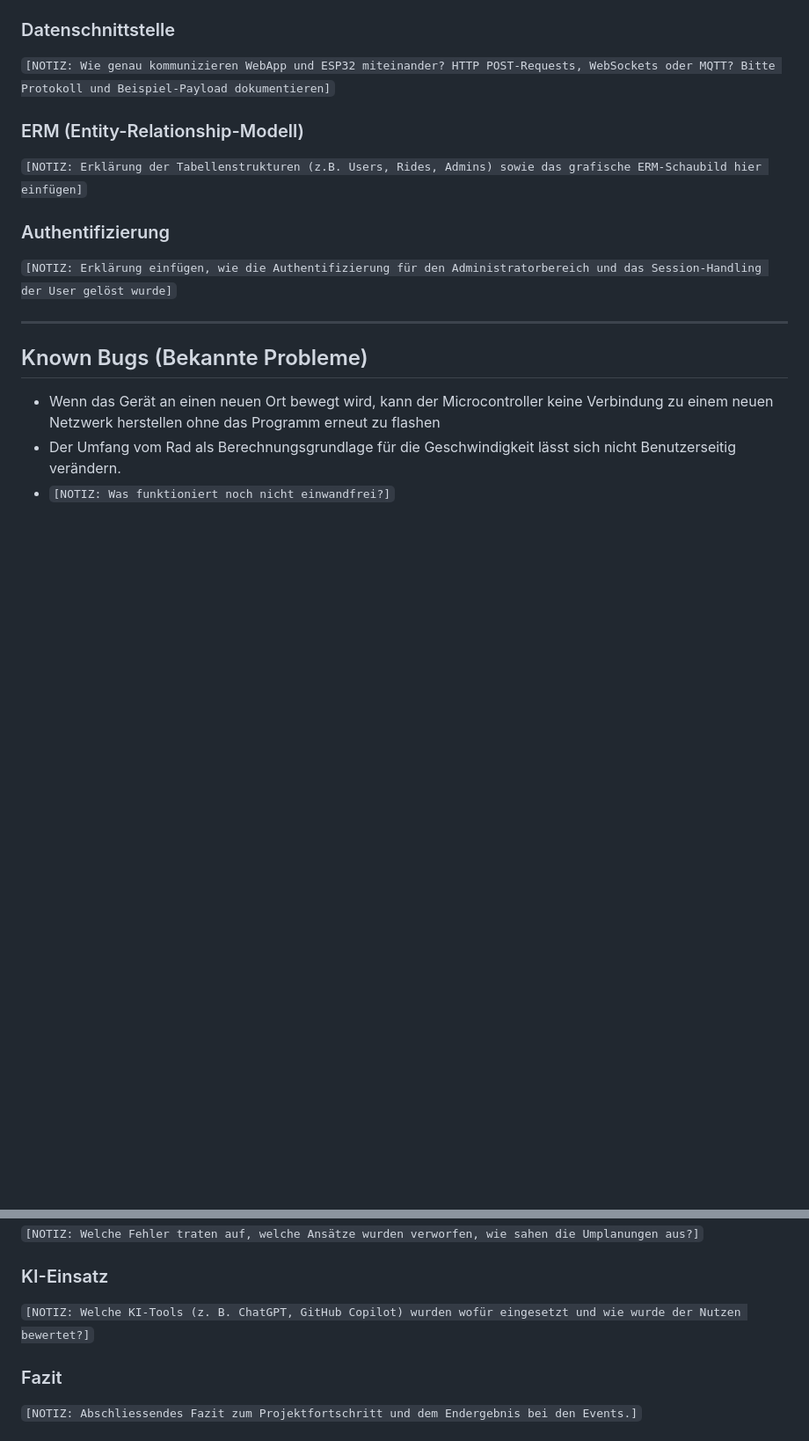
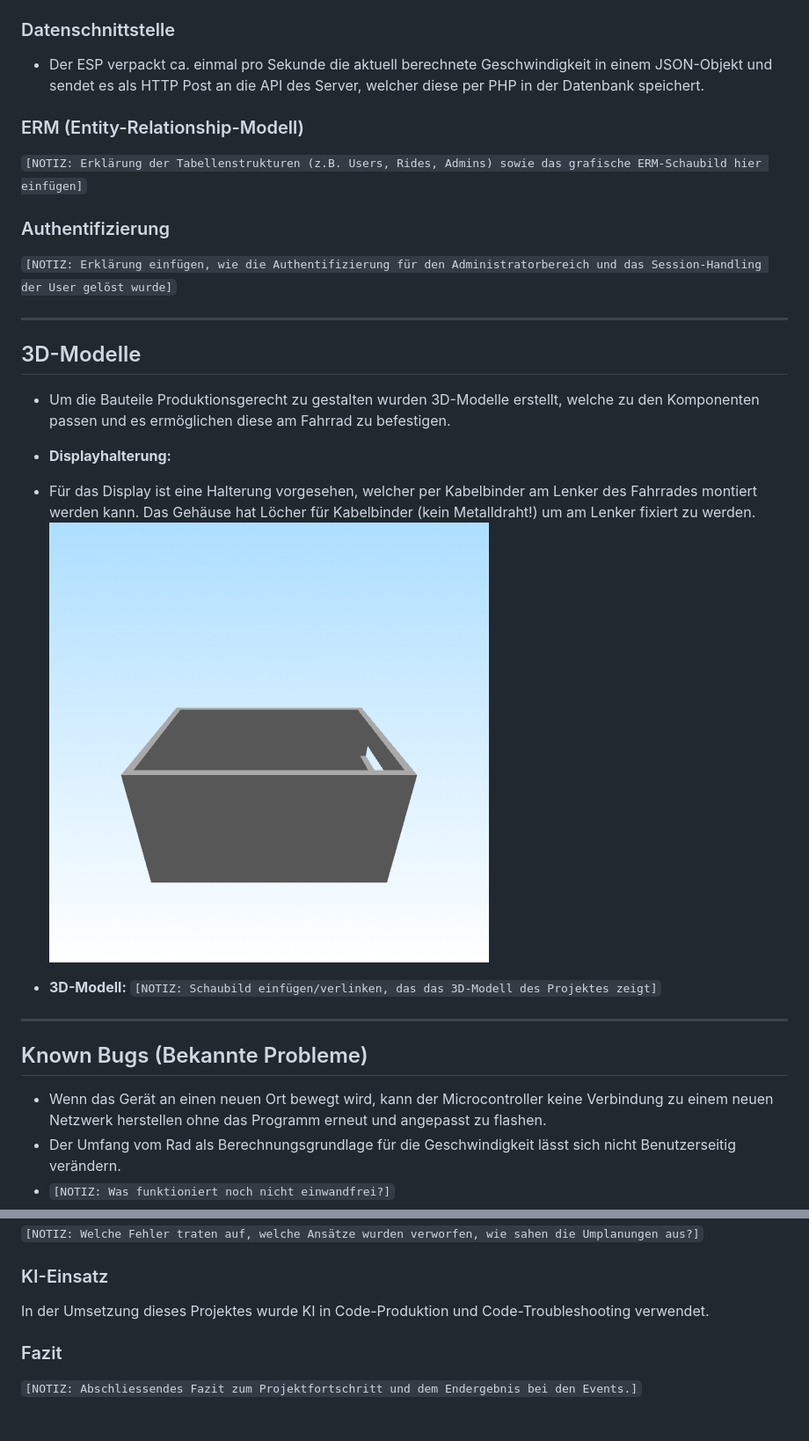
Before and after one commit to Dagi99/IM4_ProVelo, a Markdown page: documentation/README.md, 2 parts joined by grey strips. Shown at 88% size. GitHub-like rendering; pictures changed too: documentation/ressources/IM4Velo_Box.gif (added); blank space fills up the shorter version.

```diff
--- a/documentation/README.md
+++ b/documentation/README.md
@@ -88,7 +89,7 @@ Die Installation besteht aus folgenden Komponenten:
 `[NOTIZ: Hier die Verzeichnisstruktur einfügen (z.B. als Baumdiagramm). Wichtig: Jede Datei muss im Kopfbereich eine kurze Zusammenfassung enthalten.]`
 
 ### Datenschnittstelle
-`[NOTIZ: Wie genau kommunizieren WebApp und ESP32 miteinander? HTTP POST-Requests, WebSockets oder MQTT? Bitte Protokoll und Beispiel-Payload dokumentieren]`
+* Der ESP verpackt ca. einmal pro Sekunde die aktuell berechnete Geschwindigkeit in einem JSON-Objekt und sendet es als HTTP Post an die API des Server, welcher diese per PHP in der Datenbank speichert.
 
 ### ERM (Entity-Relationship-Modell)
 `[NOTIZ: Erklärung der Tabellenstrukturen (z.B. Users, Rides, Admins) sowie das grafische ERM-Schaubild hier einfügen]`
@@ -97,10 +98,21 @@ Die Installation besteht aus folgenden Komponenten:
 `[NOTIZ: Erklärung einfügen, wie die Authentifizierung für den Administratorbereich und das Session-Handling der User gelöst wurde]`
 
 ---
+## 3D-Modelle
+* Um die Bauteile Produktionsgerecht zu gestalten wurden 3D-Modelle erstellt, welche zu den Komponenten passen und es ermöglichen diese am Fahrrad zu befestigen.
+
+* **Displayhalterung:**
+* Für das Display ist eine Halterung vorgesehen, welcher per Kabelbinder am Lenker des Fahrrades montiert werden kann. Das Gehäuse hat Löcher für Kabelbinder (kein Metalldraht!) um am Lenker fixiert zu werden.
+![3D Animation of a display mounting case, rotating](/documentation/ressources/IM4Velo_Box.gif)
+
+* **3D-Modell:** `[NOTIZ: Schaubild einfügen/verlinken, das das 3D-Modell des Projektes zeigt]`
+
+
+---
 
 ## Known Bugs (Bekannte Probleme)
 
-* Wenn das Gerät an einen neuen Ort bewegt wird, kann der Microcontroller keine Verbindung zu einem neuen Netzwerk herstellen ohne das Programm erneut zu flashen
+* Wenn das Gerät an einen neuen Ort bewegt wird, kann der Microcontroller keine Verbindung zu einem neuen Netzwerk herstellen ohne das Programm erneut und angepasst zu flashen.
 * Der Umfang vom Rad als Berechnungsgrundlage für die Geschwindigkeit lässt sich nicht Benutzerseitig verändern.
 * `[NOTIZ: Was funktioniert noch nicht einwandfrei?]`
 * `[NOTIZ: Was ist während der Entwicklung aufgefallen?]`
@@ -117,7 +129,7 @@ Die Installation besteht aus folgenden Komponenten:
 `[NOTIZ: Welche Fehler traten auf, welche Ansätze wurden verworfen, wie sahen die Umplanungen aus?]`
 
 ### KI-Einsatz
-`[NOTIZ: Welche KI-Tools (z. B. ChatGPT, GitHub Copilot) wurden wofür eingesetzt und wie wurde der Nutzen bewertet?]`
+In der Umsetzung dieses Projektes wurde KI in Code-Produktion und Code-Troubleshooting verwendet.
 
 ### Fazit
 `[NOTIZ: Abschliessendes Fazit zum Projektfortschritt und dem Endergebnis bei den Events.]`
```
Also changed, not shown: other parts of documentation/README.md (+1 -0 lines), 2 other files.
